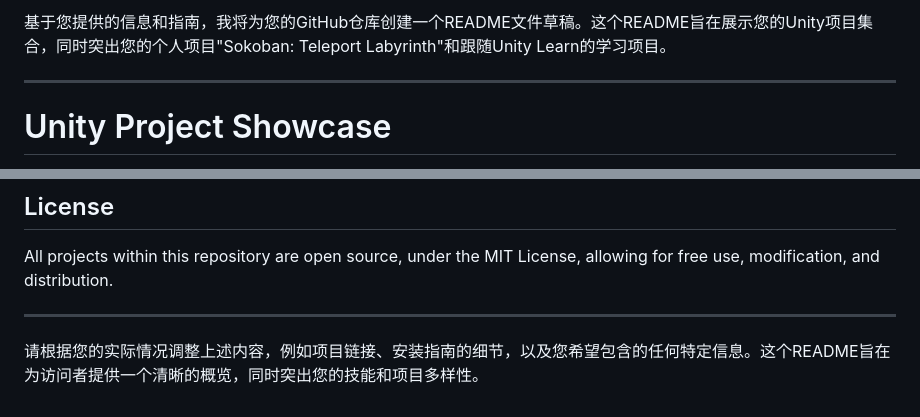
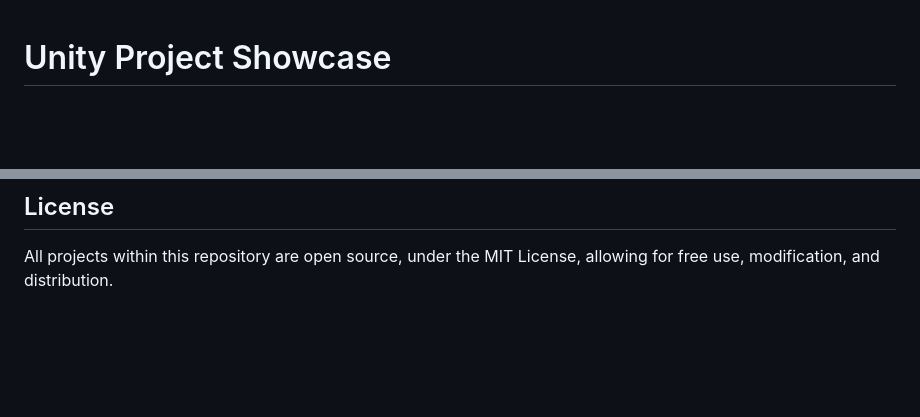
Before and after one commit to HauxLee/Unity-Creations-Portfolio, a Markdown page: README.md, 2 parts joined by grey strips. GitHub-like rendering; blank space fills up the shorter version.

```diff
--- a/README.md
+++ b/README.md
@@ -1,7 +1,3 @@
-基于您提供的信息和指南，我将为您的GitHub仓库创建一个README文件草稿。这个README旨在展示您的Unity项目集合，同时突出您的个人项目"Sokoban: Teleport Labyrinth"和跟随Unity Learn的学习项目。
-
----
-
 # Unity Project Showcase
 
 Welcome to my Unity Project Showcase! This repository serves as a comprehensive portfolio of the various projects I have developed using Unity. From game mechanics and UI design to script writing in C#, this collection demonstrates a wide range of skills and creativity in game development.
@@ -53,7 +49,3 @@ I am always looking to improve and expand my portfolio. If you have suggestions,
 ## License
 
 All projects within this repository are open source, under the MIT License, allowing for free use, modification, and distribution.
-
----
-
-请根据您的实际情况调整上述内容，例如项目链接、安装指南的细节，以及您希望包含的任何特定信息。这个README旨在为访问者提供一个清晰的概览，同时突出您的技能和项目多样性。
```
